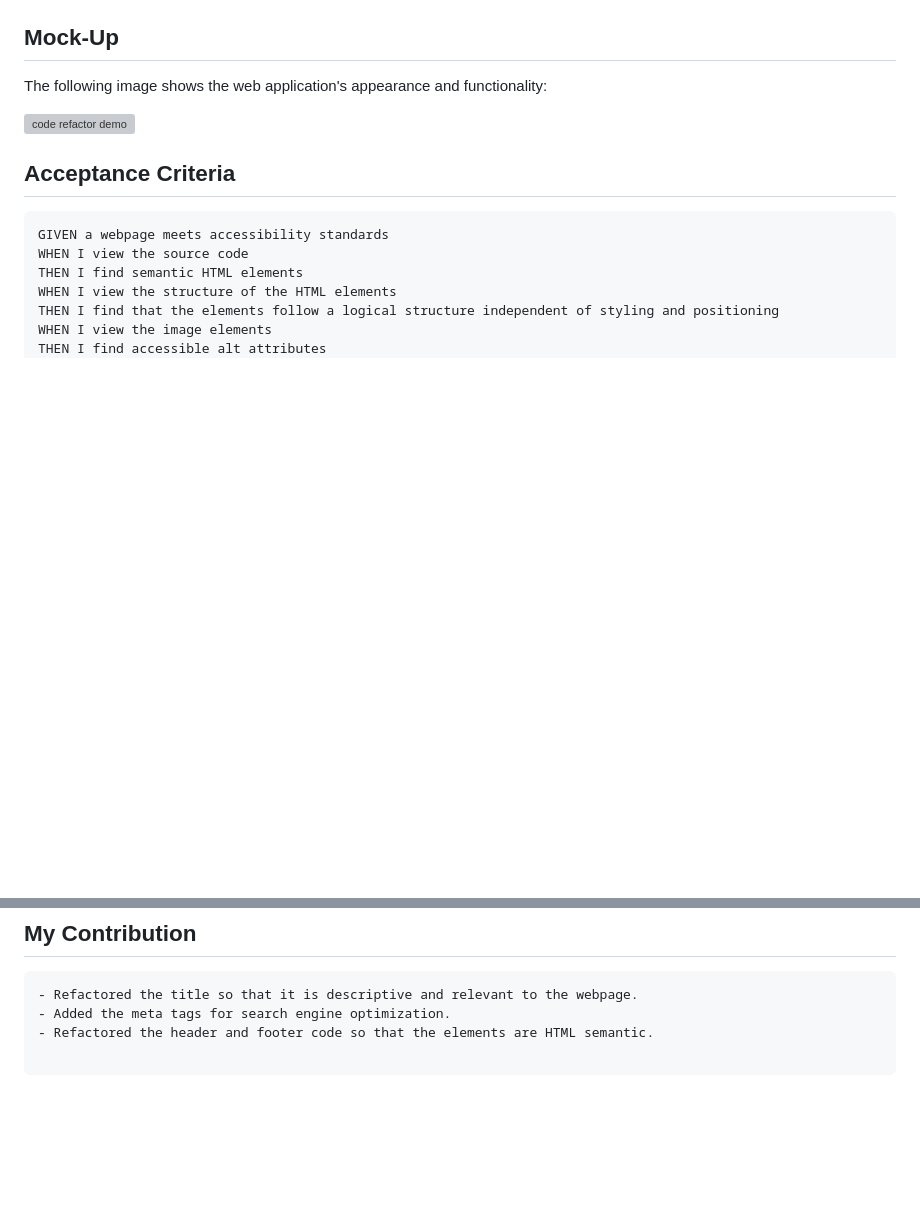
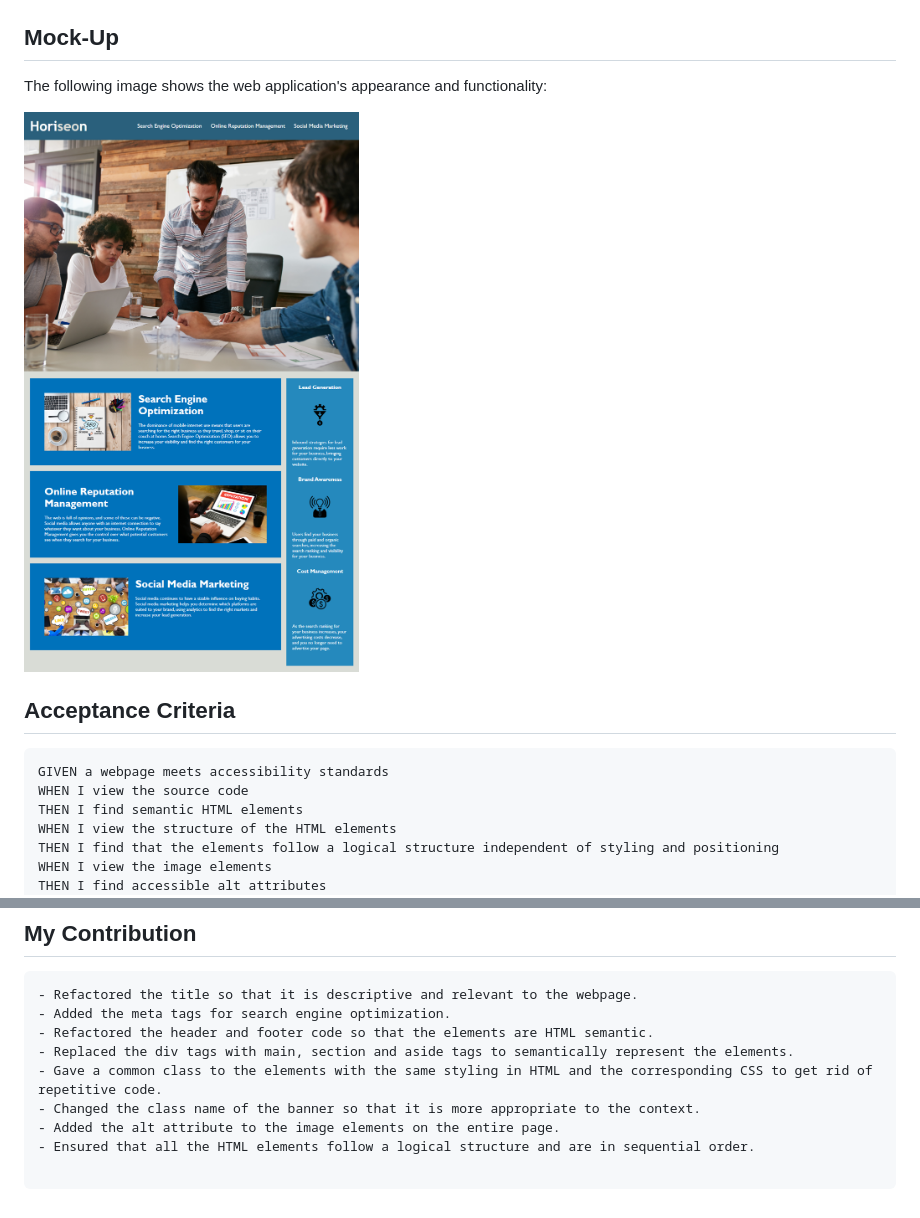
Before and after one commit to JesalDM/HW-Assign-01, a Markdown page: README.md, 2 parts joined by grey strips. GitHub-like rendering; pictures changed too: assets/images/01-html-css-git-homework-demo.png (added); blank space fills up the shorter version; grey boxes are pictures that could not be loaded.

Commit message:
Refactored the remaining code

````diff
--- a/README.md
+++ b/README.md
@@ -13,7 +13,7 @@ SO THAT our own site is optimized for search engines
 
 The following image shows the web application's appearance and functionality:
 
-![code refactor demo](./Assets/01-html-css-git-homework-demo.png)
+![code refactor demo](./assets/images/01-html-css-git-homework-demo.png)
 
 ## Acceptance Criteria
 
@@ -37,5 +37,10 @@ THEN I find a concise, descriptive title
 - Refactored the title so that it is descriptive and relevant to the webpage.
 - Added the meta tags for search engine optimization.
 - Refactored the header and footer code so that the elements are HTML semantic.
+- Replaced the div tags with main, section and aside tags to semantically represent the elements.
+- Gave a common class to the elements with the same styling in HTML and the corresponding CSS to get rid of repetitive code.
+- Changed the class name of the banner so that it is more appropriate to the context.
+- Added the alt attribute to the image elements on the entire page.
+- Ensured that all the HTML elements follow a logical structure and are in sequential order.
 
 ```
````
Also changed, not shown: 2 other files.
